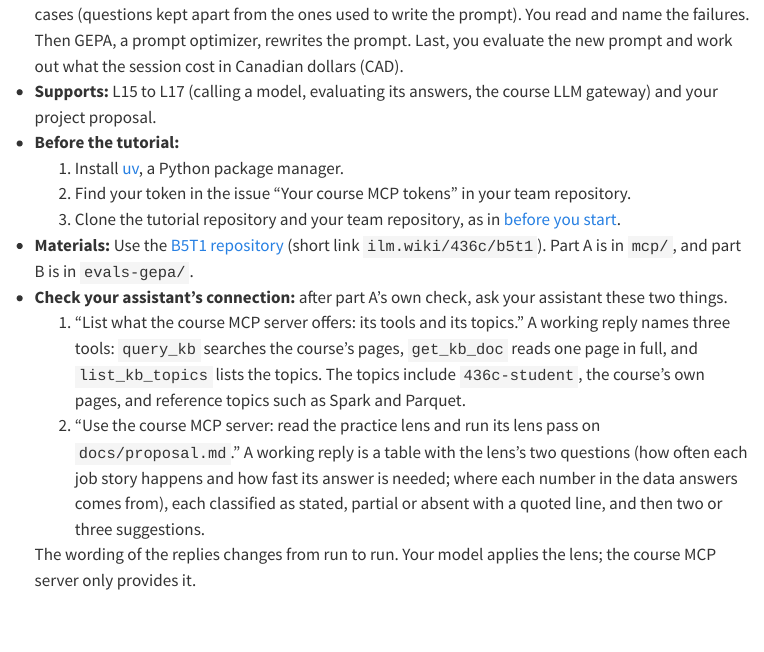
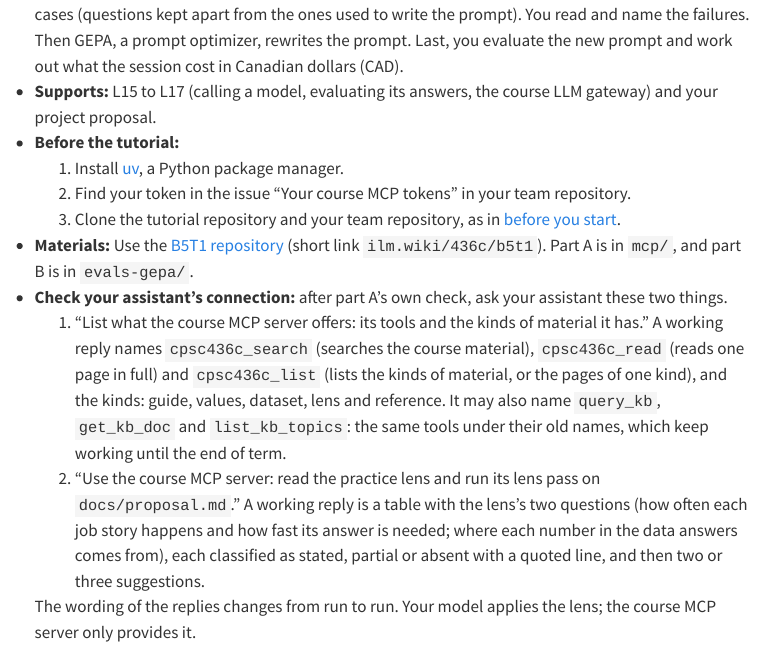
Before and after one commit to cpsc436c-2026w1/lecture-reviews, a Quarto document (tutorials.qmd): the page in a window 1100 px wide, from 1760 px down. Rendered offline with R 4.5, knitr and Pandoc in place of Quarto, with nearby package versions; menus at the side of the page are left out.

Commit message:
B5T1: connection check with the cpsc436c_ tool names

```diff
--- a/tutorials.qmd
+++ b/tutorials.qmd
@@ -92,10 +92,11 @@ A Glue session bills until it stops, even after you close the browser tab. End e
 - **Materials:** Use the [B5T1 repository](https://github.com/cpsc436c-2026w1/b5-t1-mcp-evals) (short link
   `ilm.wiki/436c/b5t1`). Part A is in `mcp/`, and part B is in `evals-gepa/`.
 - **Check your assistant's connection:** after part A's own check, ask your assistant these two things.
-  1. “List what the course MCP server offers: its tools and its topics.” A working reply names three tools:
-     `query_kb` searches the course's pages, `get_kb_doc` reads one page in full, and `list_kb_topics` lists the
-     topics. The topics include `436c-student`, the course's own pages, and reference topics such as Spark and
-     Parquet.
+  1. “List what the course MCP server offers: its tools and the kinds of material it has.” A working reply names
+     `cpsc436c_search` (searches the course material), `cpsc436c_read` (reads one page in full) and
+     `cpsc436c_list` (lists the kinds of material, or the pages of one kind), and the kinds: guide, values,
+     dataset, lens and reference. It may also name `query_kb`, `get_kb_doc` and `list_kb_topics`: the same tools
+     under their old names, which keep working until the end of term.
   2. “Use the course MCP server: read the practice lens and run its lens pass on `docs/proposal.md`.” A working
      reply is a table with the lens's two questions (how often each job story happens and how fast its answer is
      needed; where each number in the data answers comes from), each classified as stated, partial or absent with
```
Also changed, not shown: docs/search.json, 1 other file.
